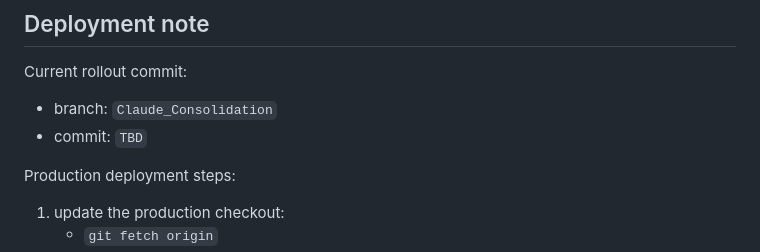
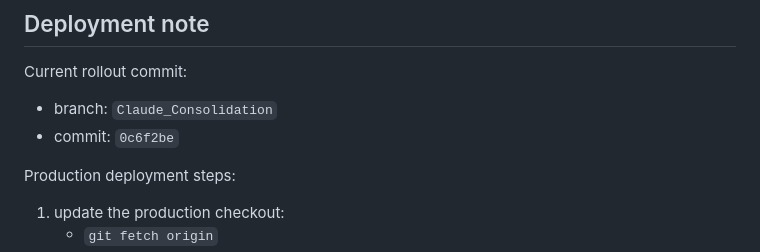
Before and after one commit to benwaldman33/gold-drop-production_tracker, a Markdown page: SESSION_SYNOPSIS.md, the part around the change. GitHub-like rendering.

Commit message:
Update Journey financial exports rollout note hash

```diff
--- a/SESSION_SYNOPSIS.md
+++ b/SESSION_SYNOPSIS.md
@@ -826,7 +826,7 @@ The implementation phases are now shipped:
 Current rollout commit:
 
 - branch: `Claude_Consolidation`
-- commit: `TBD`
+- commit: `0c6f2be`
 
 Production deployment steps:
 
```
